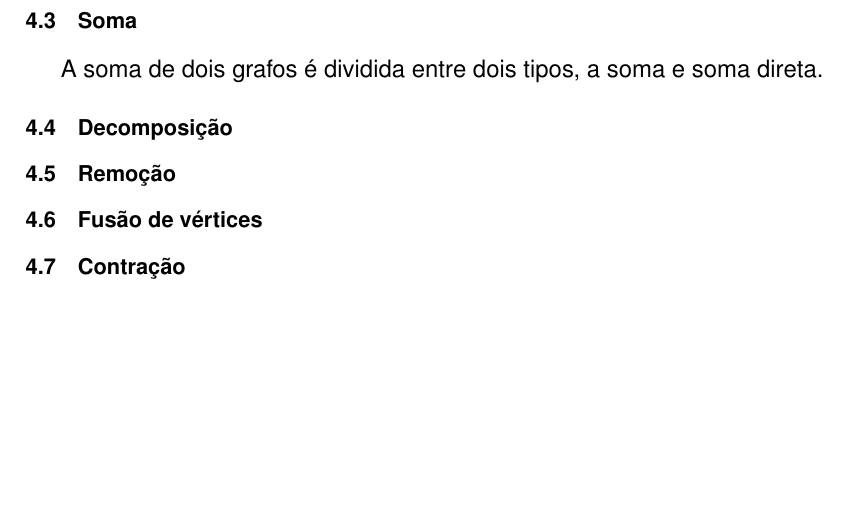
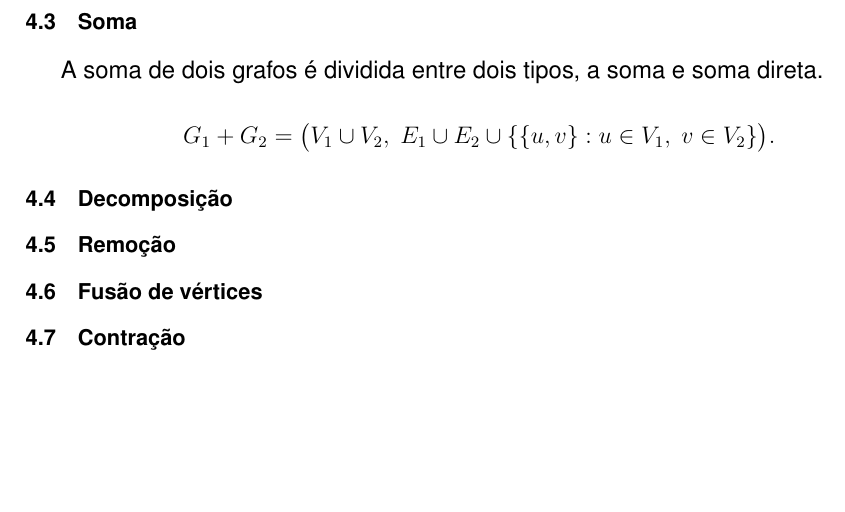
Before and after one commit to noirelab/Algoritmos-em-Grafos-2025-2, a LaTeX document (main.tex): part of page 18 of 27, cut so that both start at the same text. Compiled offline with pdfLaTeX.

Commit message:
falta a soma

```diff
--- a/main.tex
+++ b/main.tex
@@ -371,6 +371,10 @@ sumario = abnt-6027-2012]{report}
 
 	\section{Soma}\label{sec:soma}
     A soma de dois grafos é dividida entre dois tipos, a soma e soma direta.
+    \[
+    G_1+G_2=\big(V_1\cup V_2,\;E_1\cup E_2\cup \{\{u,v\}:u\in V_1,\; v\in V_2\}\big).
+    \]
+
 	% Soma direta
     % soma
 
```
Also changed, not shown: main.pdf, 5 other files.
